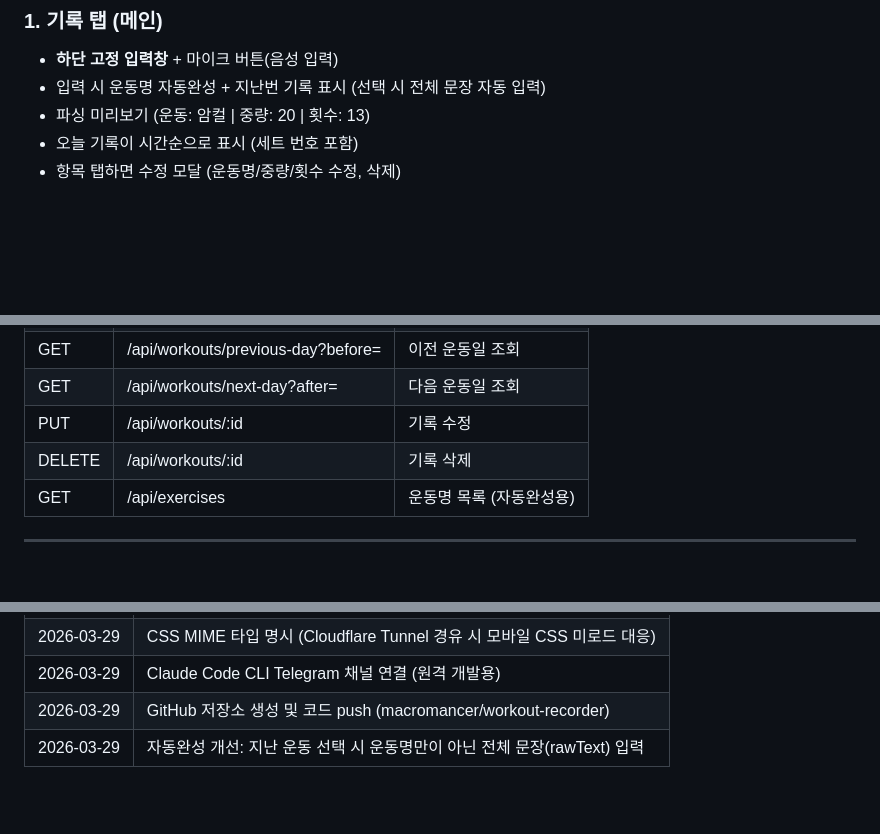
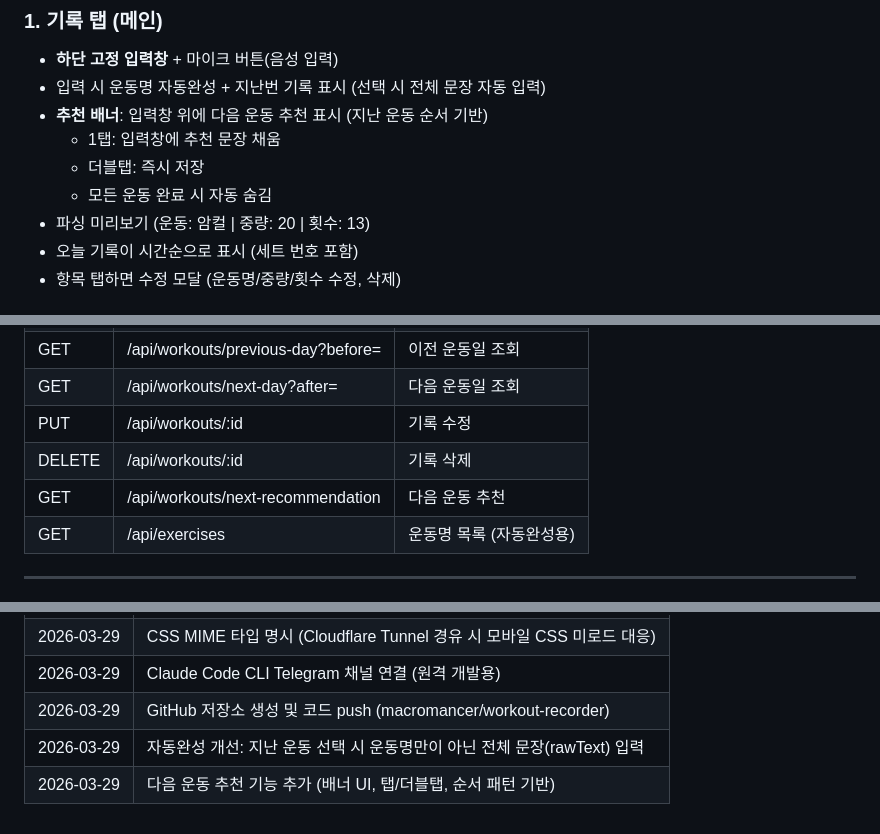
Before and after one commit to macromancer/workout-recorder, a Markdown page: workout-recorder-design-summary.md, 3 parts joined by grey strips. Drawn GitHub-style; blank space fills up the shorter version.

Commit message:
docs: update design summary with recommendation feature
Co-Authored-By: Claude Opus 4.6 (1M context) <noreply@anthropic.com>

```diff
--- a/workout-recorder-design-summary.md
+++ b/workout-recorder-design-summary.md
@@ -104,6 +104,10 @@ CREATE TABLE workouts (
 ### 1. 기록 탭 (메인)
 - **하단 고정 입력창** + 마이크 버튼(음성 입력)
 - 입력 시 운동명 자동완성 + 지난번 기록 표시 (선택 시 전체 문장 자동 입력)
+- **추천 배너**: 입력창 위에 다음 운동 추천 표시 (지난 운동 순서 기반)
+  - 1탭: 입력창에 추천 문장 채움
+  - 더블탭: 즉시 저장
+  - 모든 운동 완료 시 자동 숨김
 - 파싱 미리보기 (운동: 암컬 | 중량: 20 | 횟수: 13)
 - 오늘 기록이 시간순으로 표시 (세트 번호 포함)
 - 항목 탭하면 수정 모달 (운동명/중량/횟수 수정, 삭제)
@@ -163,6 +167,7 @@ CREATE TABLE workouts (
 | GET | /api/workouts/next-day?after= | 다음 운동일 조회 |
 | PUT | /api/workouts/:id | 기록 수정 |
 | DELETE | /api/workouts/:id | 기록 삭제 |
+| GET | /api/workouts/next-recommendation | 다음 운동 추천 |
 | GET | /api/exercises | 운동명 목록 (자동완성용) |
 
 ---
@@ -208,3 +213,4 @@ CREATE TABLE workouts (
 | 2026-03-29 | Claude Code CLI Telegram 채널 연결 (원격 개발용) |
 | 2026-03-29 | GitHub 저장소 생성 및 코드 push (macromancer/workout-recorder) |
 | 2026-03-29 | 자동완성 개선: 지난 운동 선택 시 운동명만이 아닌 전체 문장(rawText) 입력 |
+| 2026-03-29 | 다음 운동 추천 기능 추가 (배너 UI, 탭/더블탭, 순서 패턴 기반) |
```
